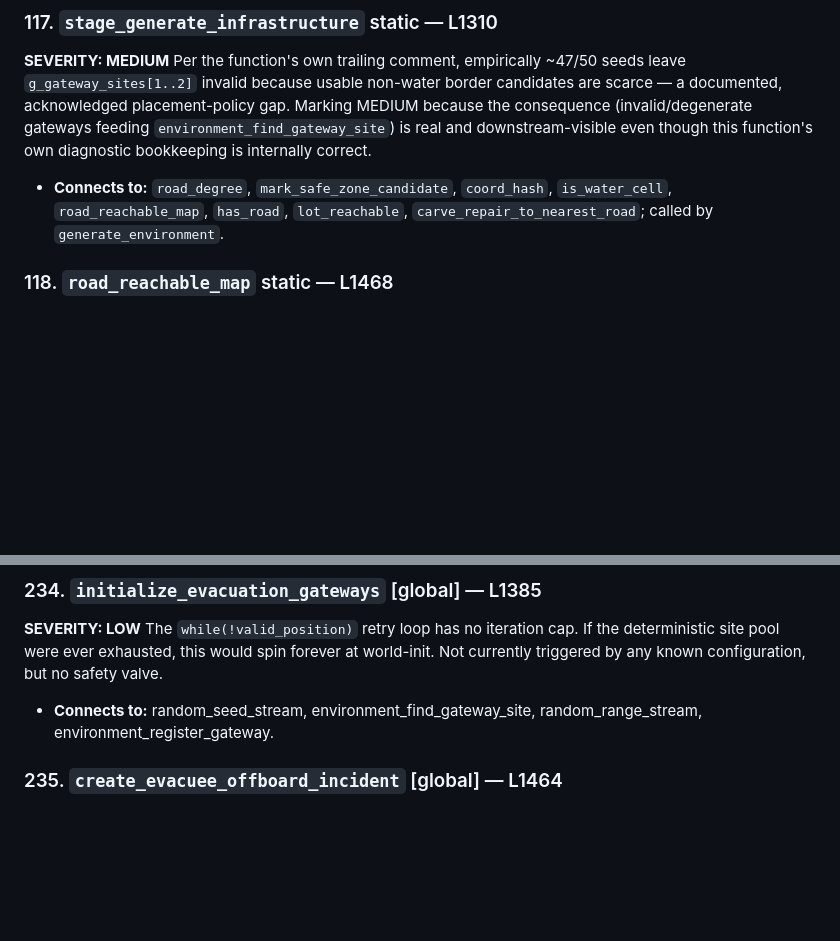
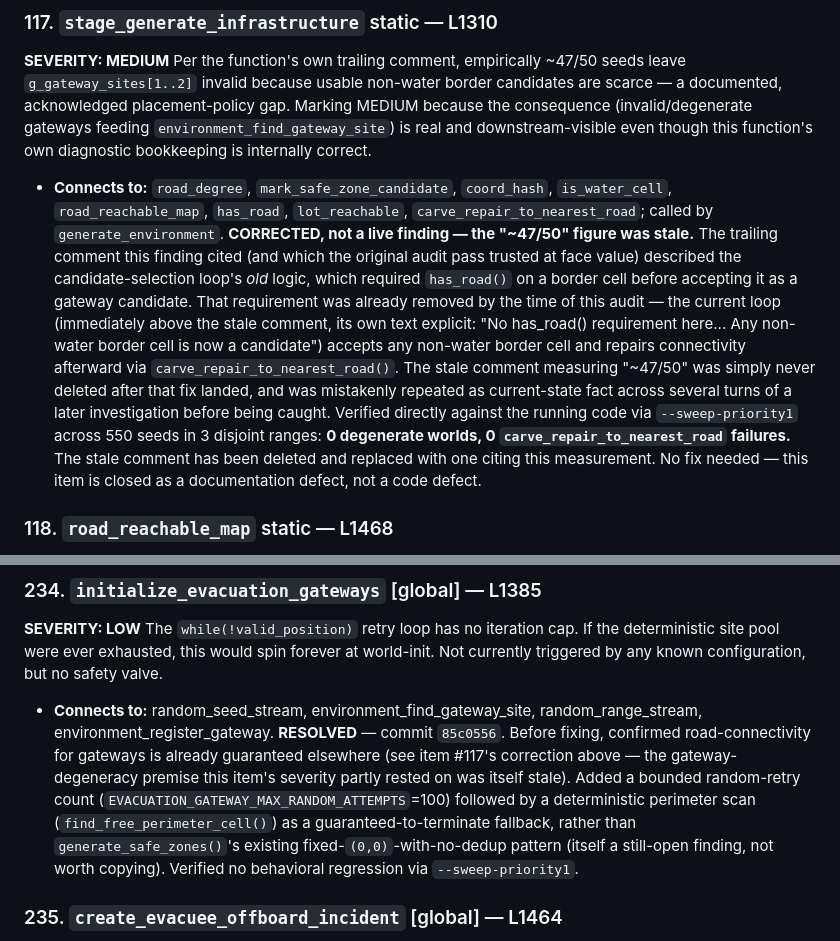
Before and after one commit to Aru-h/RescueNet, a Markdown page: AUDIT.md, 2 parts joined by grey strips. Rendered like a GitHub page; blank space fills up the shorter version.

Commit message:
Update AUDIT.md: correct item #117 (stale gateway-degeneracy claim), resolve item #21
Item #117 (stage_generate_infrastructure, originally rated MEDIUM):
marked corrected, not a live finding. The "~47/50 degenerate seeds"
figure came from a stale code comment describing already-superseded
selection logic - verified via --sweep-priority1 across 550 seeds in
3 disjoint ranges (0 degenerate worlds, 0 repair failures) before
correcting the record rather than proposing a fix for a bug that no
longer exists.

Item #21 (initialize_evacuation_gateways) marked RESOLVED - commit
85c0556.

Co-Authored-By: Claude Sonnet 5 <noreply@anthropic.com>

```diff
--- a/AUDIT.md
+++ b/AUDIT.md
@@ -612,6 +612,7 @@ NONE — `in_bounds` guard before write; count incremented only once per cell vi
 **SEVERITY: MEDIUM**
 Per the function's own trailing comment, empirically ~47/50 seeds leave `g_gateway_sites[1..2]` invalid because usable non-water border candidates are scarce — a documented, acknowledged placement-policy gap. Marking MEDIUM because the consequence (invalid/degenerate gateways feeding `environment_find_gateway_site`) is real and downstream-visible even though this function's own diagnostic bookkeeping is internally correct.
 - **Connects to:** `road_degree`, `mark_safe_zone_candidate`, `coord_hash`, `is_water_cell`, `road_reachable_map`, `has_road`, `lot_reachable`, `carve_repair_to_nearest_road`; called by `generate_environment`.
+   **CORRECTED, not a live finding — the "~47/50" figure was stale.** The trailing comment this finding cited (and which the original audit pass trusted at face value) described the candidate-selection loop's *old* logic, which required `has_road()` on a border cell before accepting it as a gateway candidate. That requirement was already removed by the time of this audit — the current loop (immediately above the stale comment, its own text explicit: "No has_road() requirement here... Any non-water border cell is now a candidate") accepts any non-water border cell and repairs connectivity afterward via `carve_repair_to_nearest_road()`. The stale comment measuring "~47/50" was simply never deleted after that fix landed, and was mistakenly repeated as current-state fact across several turns of a later investigation before being caught. Verified directly against the running code via `--sweep-priority1` across 550 seeds in 3 disjoint ranges: **0 degenerate worlds, 0 `carve_repair_to_nearest_road` failures.** The stale comment has been deleted and replaced with one citing this measurement. No fix needed — this item is closed as a documentation defect, not a code defect.
 
 ### 118. `road_reachable_map` static — L1468
 **SEVERITY: MEDIUM**
@@ -1223,6 +1224,7 @@ Correct logic, but `30` (equipment threshold) is a bare magic number rather than
 **SEVERITY: LOW**
 The `while(!valid_position)` retry loop has no iteration cap. If the deterministic site pool were ever exhausted, this would spin forever at world-init. Not currently triggered by any known configuration, but no safety valve.
 - **Connects to:** random_seed_stream, environment_find_gateway_site, random_range_stream, environment_register_gateway.
+   **RESOLVED** — commit `85c0556`. Before fixing, confirmed road-connectivity for gateways is already guaranteed elsewhere (see item #117's correction above — the gateway-degeneracy premise this item's severity partly rested on was itself stale). Added a bounded random-retry count (`EVACUATION_GATEWAY_MAX_RANDOM_ATTEMPTS`=100) followed by a deterministic perimeter scan (`find_free_perimeter_cell()`) as a guaranteed-to-terminate fallback, rather than `generate_safe_zones()`'s existing fixed-`(0,0)`-with-no-dedup pattern (itself a still-open finding, not worth copying). Verified no behavioral regression via `--sweep-priority1`.
 
 ### 235. `create_evacuee_offboard_incident` [global] — L1464
 **SEVERITY: NONE**
```
